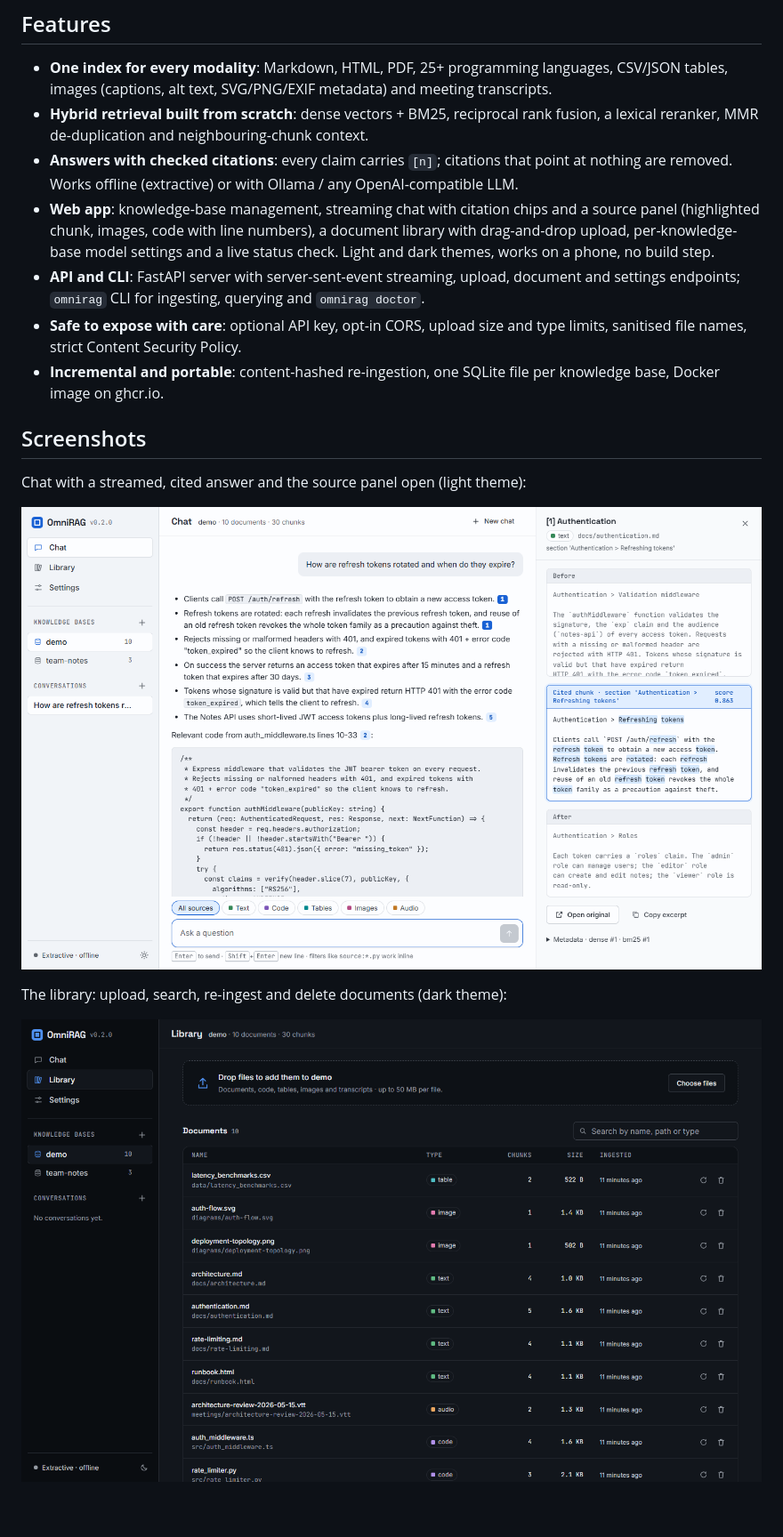
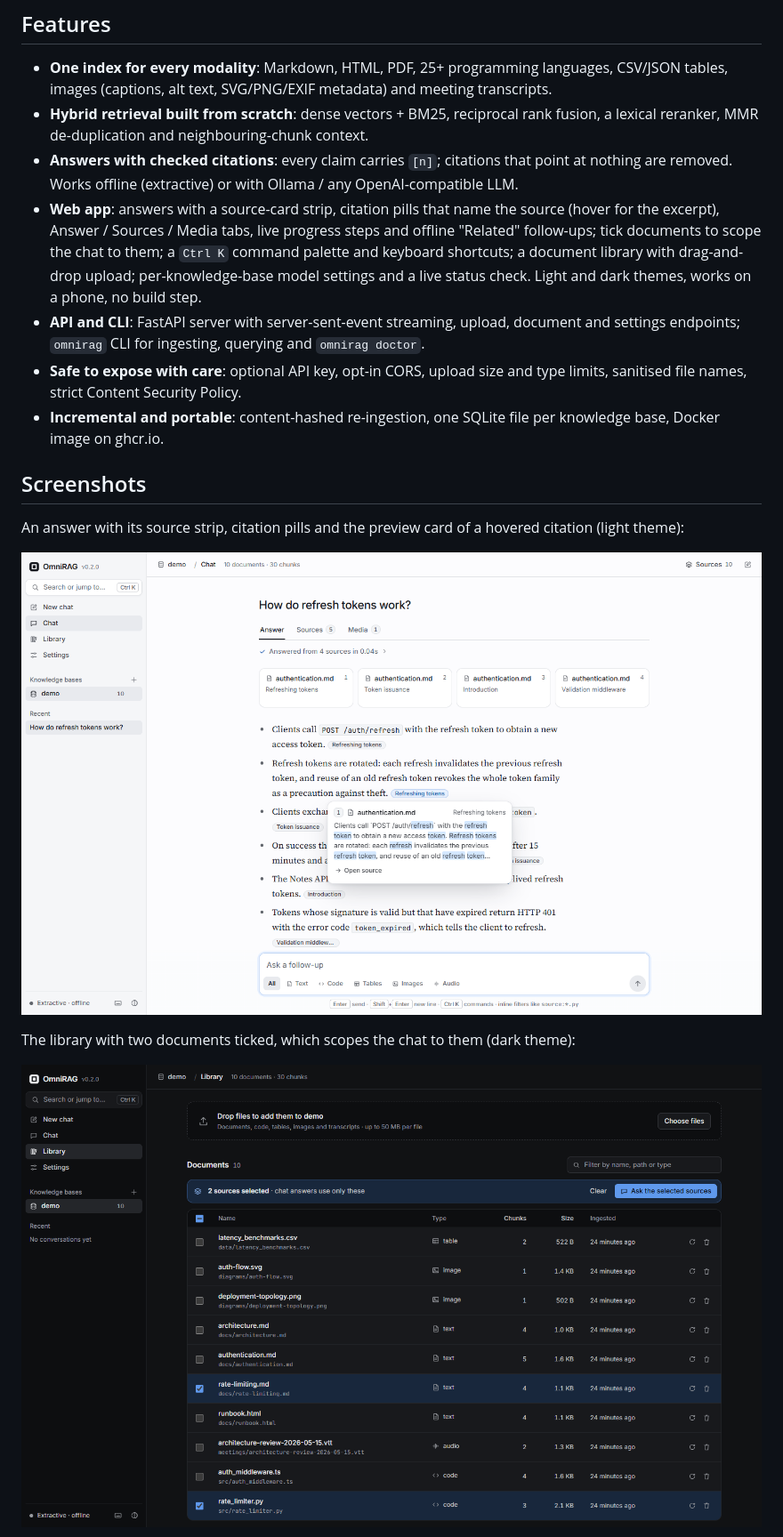
Before and after one commit to Manas-thakur/omnirag, a Markdown page: README.md, the part around one of its changes. Shown at 89% size. GitHub-like rendering; pictures changed too: docs/screenshots/chat.png, docs/screenshots/library.png; blank space fills up the shorter version.

```diff
--- a/README.md
+++ b/README.md
@@ -20,10 +20,11 @@ endpoint when you want an LLM to write the answer.
   lexical reranker, MMR de-duplication and neighbouring-chunk context.
 - **Answers with checked citations**: every claim carries `[n]`; citations that point at
   nothing are removed. Works offline (extractive) or with Ollama / any OpenAI-compatible LLM.
-- **Web app**: knowledge-base management, streaming chat with citation chips and a source
-  panel (highlighted chunk, images, code with line numbers), a document library with
-  drag-and-drop upload, per-knowledge-base model settings and a live status check. Light and
-  dark themes, works on a phone, no build step.
+- **Web app**: answers with a source-card strip, citation pills that name the source (hover
+  for the excerpt), Answer / Sources / Media tabs, live progress steps and offline "Related"
+  follow-ups; tick documents to scope the chat to them; a `Ctrl K` command palette and
+  keyboard shortcuts; a document library with drag-and-drop upload; per-knowledge-base model
+  settings and a live status check. Light and dark themes, works on a phone, no build step.
 - **API and CLI**: FastAPI server with server-sent-event streaming, upload, document and
   settings endpoints; `omnirag` CLI for ingesting, querying and `omnirag doctor`.
 - **Safe to expose with care**: optional API key, opt-in CORS, upload size and type limits,
@@ -33,5 +34,6 @@ endpoint when you want an LLM to write the answer.
 
 ## Screenshots
 
-Chat with a streamed, cited answer and the source panel open (light theme):
+An answer with its source strip, citation pills and the preview card of a hovered citation
+(light theme):
 
@@ -39,3 +41,3 @@ Chat with a streamed, cited answer and the source panel open (light theme):
 
-The library: upload, search, re-ingest and delete documents (dark theme):
+The library with two documents ticked, which scopes the chat to them (dark theme):
 
```
Also changed, not shown: other parts of README.md (+35 -17 lines), CHANGELOG.md (+20 -0 lines), docs/design/references.md (added, +75 -0 lines), docs/screenshots/mobile.png, 8 other files.
